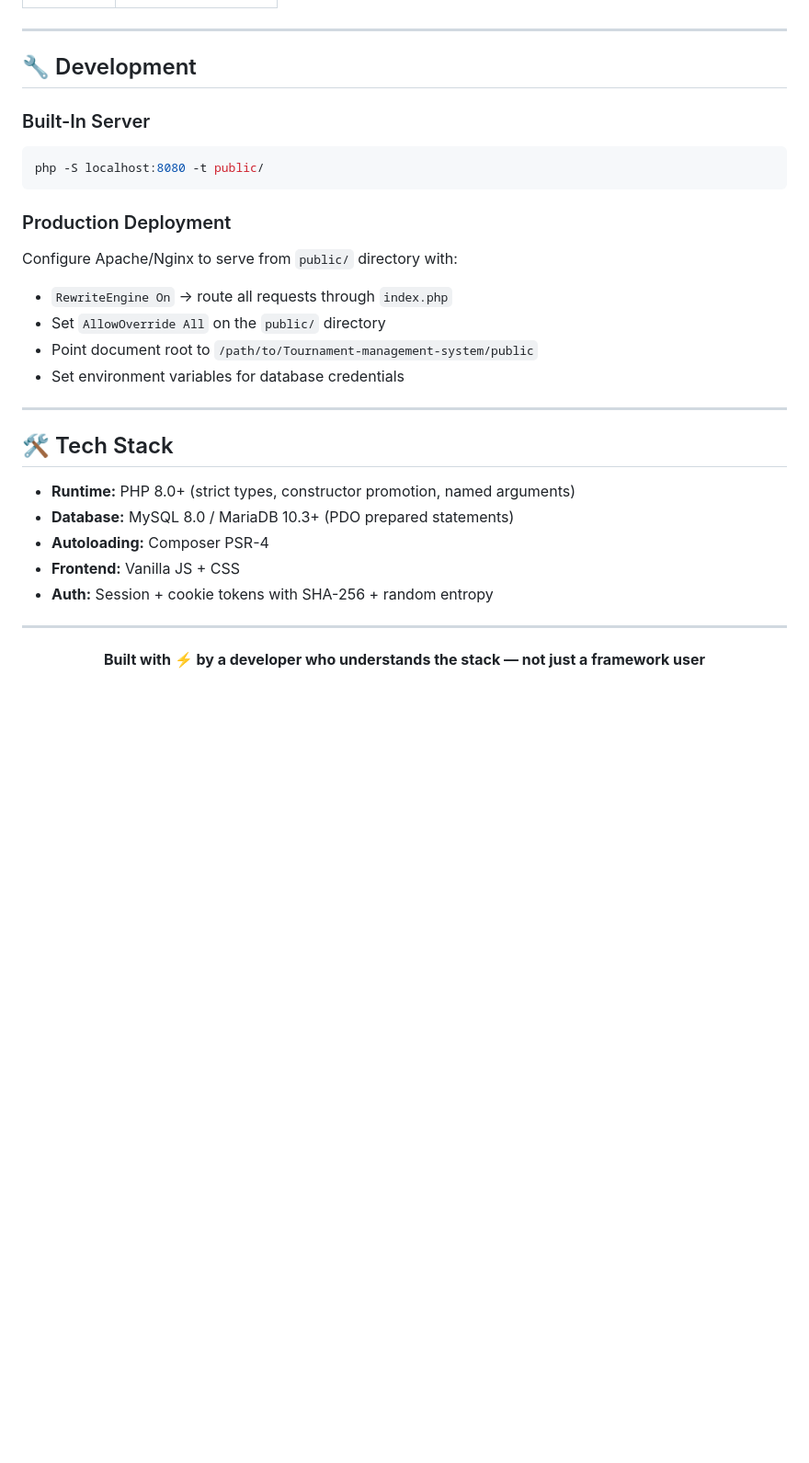
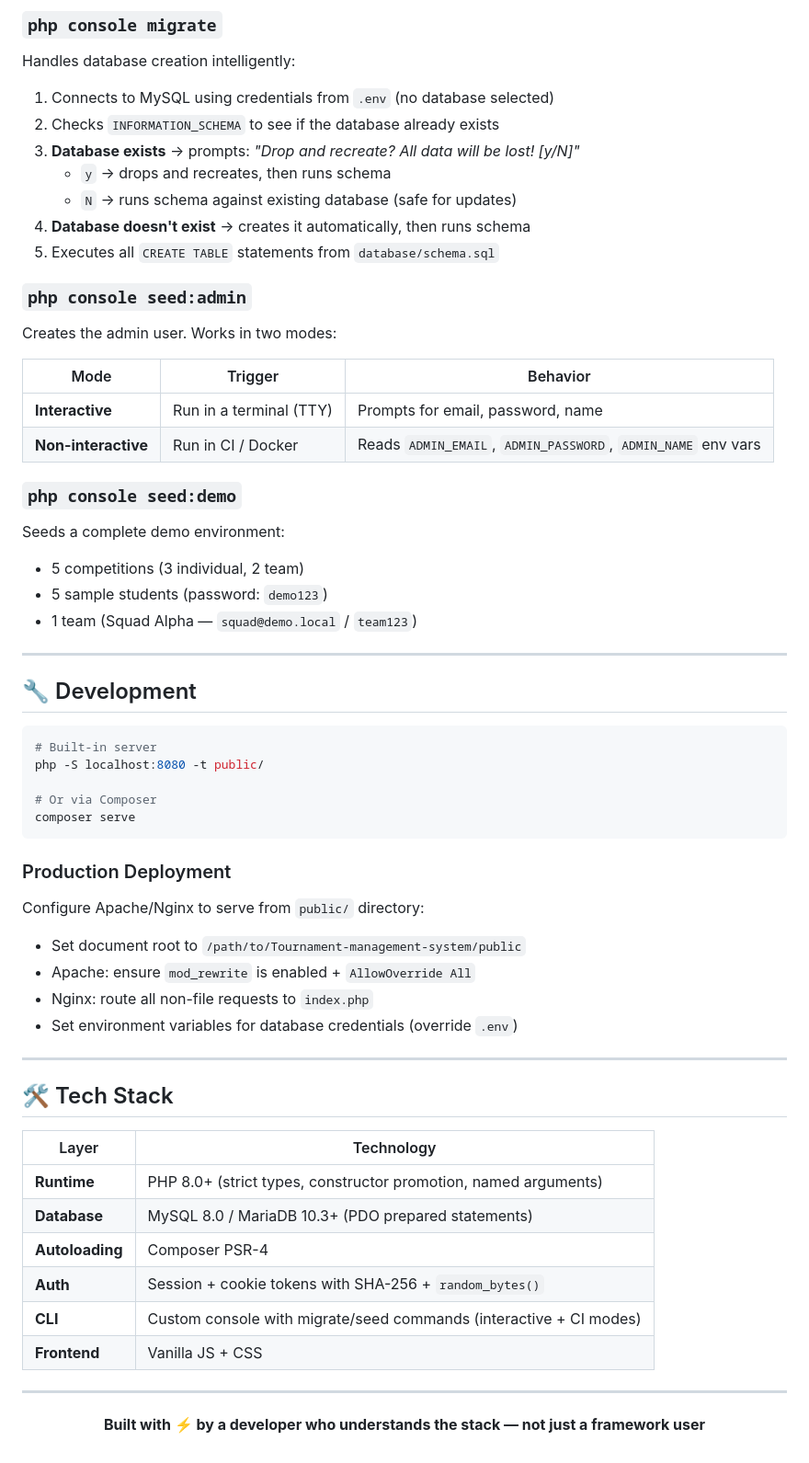
Before and after one commit to loucass/Tournament-management-system, a Markdown page: README.md, the part around one of its changes. Shown at 92% size. GitHub-like rendering; blank space fills up the shorter version.

````diff
--- a/README.md
+++ b/README.md
@@ -149,29 +200,63 @@ composer serve
+### `php console migrate`
+
+Handles database creation intelligently:
+
+1. Connects to MySQL using credentials from `.env` (no database selected)
+2. Checks `INFORMATION_SCHEMA` to see if the database already exists
+3. **Database exists** → prompts: *"Drop and recreate? All data will be lost! [y/N]"*
+   - `y` → drops and recreates, then runs schema
+   - `N` → runs schema against existing database (safe for updates)
+4. **Database doesn't exist** → creates it automatically, then runs schema
+5. Executes all `CREATE TABLE` statements from `database/schema.sql`
+
+### `php console seed:admin`
+
+Creates the admin user. Works in two modes:
+
+| Mode | Trigger | Behavior |
+|------|---------|----------|
+| **Interactive** | Run in a terminal (TTY) | Prompts for email, password, name |
+| **Non-interactive** | Run in CI / Docker | Reads `ADMIN_EMAIL`, `ADMIN_PASSWORD`, `ADMIN_NAME` env vars |
+
+### `php console seed:demo`
+
+Seeds a complete demo environment:
+- 5 competitions (3 individual, 2 team)
+- 5 sample students (password: `demo123`)
+- 1 team (Squad Alpha — `squad@demo.local` / `team123`)
 
 ---
 
 ## 🔧 Development
 
-### Built-In Server
 ```bash
+# Built-in server
 php -S localhost:8080 -t public/
+
+# Or via Composer
+composer serve
 ```
 
 ### Production Deployment
-Configure Apache/Nginx to serve from `public/` directory with:
-- `RewriteEngine On` → route all requests through `index.php`
-- Set `AllowOverride All` on the `public/` directory
-- Point document root to `/path/to/Tournament-management-system/public`
-- Set environment variables for database credentials
+
+Configure Apache/Nginx to serve from `public/` directory:
+- Set document root to `/path/to/Tournament-management-system/public`
+- Apache: ensure `mod_rewrite` is enabled + `AllowOverride All`
+- Nginx: route all non-file requests to `index.php`
+- Set environment variables for database credentials (override `.env`)
 
 ---
 
 ## 🛠️ Tech Stack
 
-- **Runtime:** PHP 8.0+ (strict types, constructor promotion, named arguments)
-- **Database:** MySQL 8.0 / MariaDB 10.3+ (PDO prepared statements)
-- **Autoloading:** Composer PSR-4
-- **Frontend:** Vanilla JS + CSS
-- **Auth:** Session + cookie tokens with SHA-256 + random entropy
+| Layer | Technology |
+|-------|-----------|
+| **Runtime** | PHP 8.0+ (strict types, constructor promotion, named arguments) |
+| **Database** | MySQL 8.0 / MariaDB 10.3+ (PDO prepared statements) |
+| **Autoloading** | Composer PSR-4 |
+| **Auth** | Session + cookie tokens with SHA-256 + `random_bytes()` |
+| **CLI** | Custom console with migrate/seed commands (interactive + CI modes) |
+| **Frontend** | Vanilla JS + CSS |
 
 ---
 
````
Also changed, not shown: other parts of README.md (+110 -59 lines).
